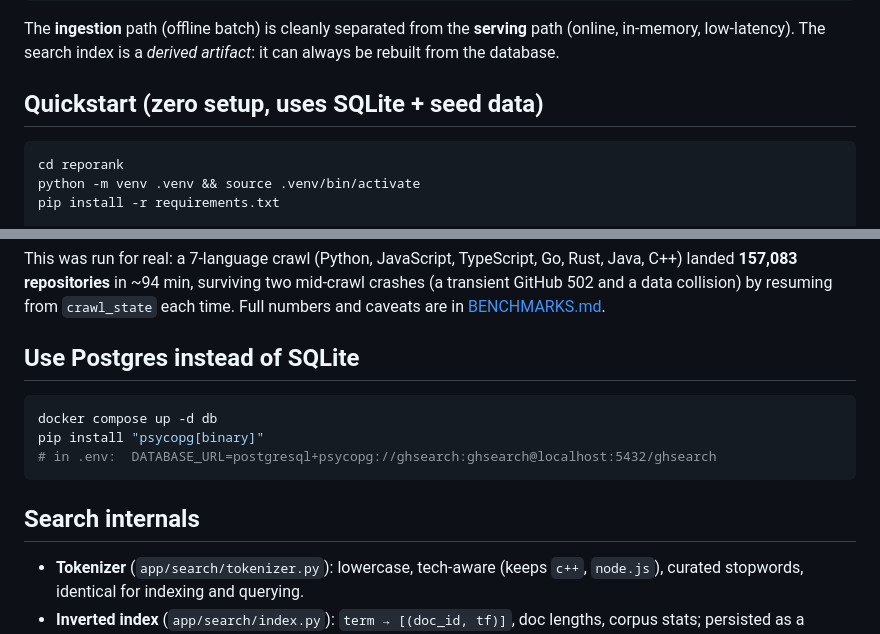
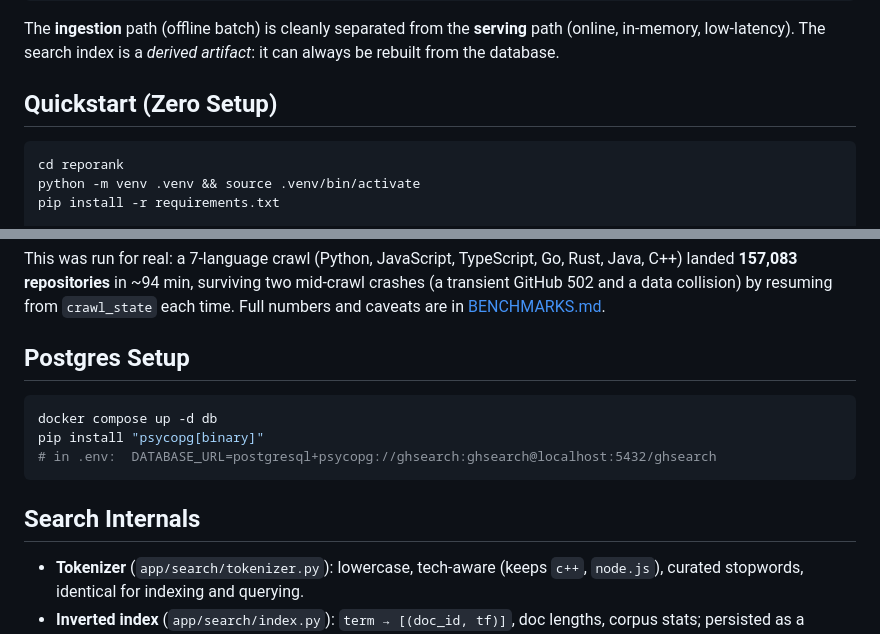
Before and after one commit to chengjcrystal/reporank, a Markdown page: README.md, 2 parts joined by grey strips. GitHub-like rendering.

````diff
--- a/README.md
+++ b/README.md
@@ -46,7 +46,7 @@ The **ingestion** path (offline batch) is cleanly separated from the **serving**
 path (online, in-memory, low-latency). The search index is a *derived artifact*:
 it can always be rebuilt from the database.
 
-## Quickstart (zero setup, uses SQLite + seed data)
+## Quickstart (Zero Setup)
 
 ```bash
 cd reporank
@@ -87,7 +87,7 @@ mid-crawl crashes (a transient GitHub 502 and a data collision) by resuming from
 `crawl_state` each time. Full numbers and caveats are in
 [BENCHMARKS.md](BENCHMARKS.md).
 
-## Use Postgres instead of SQLite
+## Postgres Setup
 
 ```bash
 docker compose up -d db
@@ -95,7 +95,7 @@ pip install "psycopg[binary]"
 # in .env:  DATABASE_URL=postgresql+psycopg://ghsearch:ghsearch@localhost:5432/ghsearch
 ```
 
-## Search internals
+## Search Internals
 
 - **Tokenizer** (`app/search/tokenizer.py`): lowercase, tech-aware (keeps `c++`,
   `node.js`), curated stopwords, identical for indexing and querying.
````
Also changed, not shown: other parts of README.md (+19 -20 lines), BENCHMARKS.md (+7 -7 lines).
